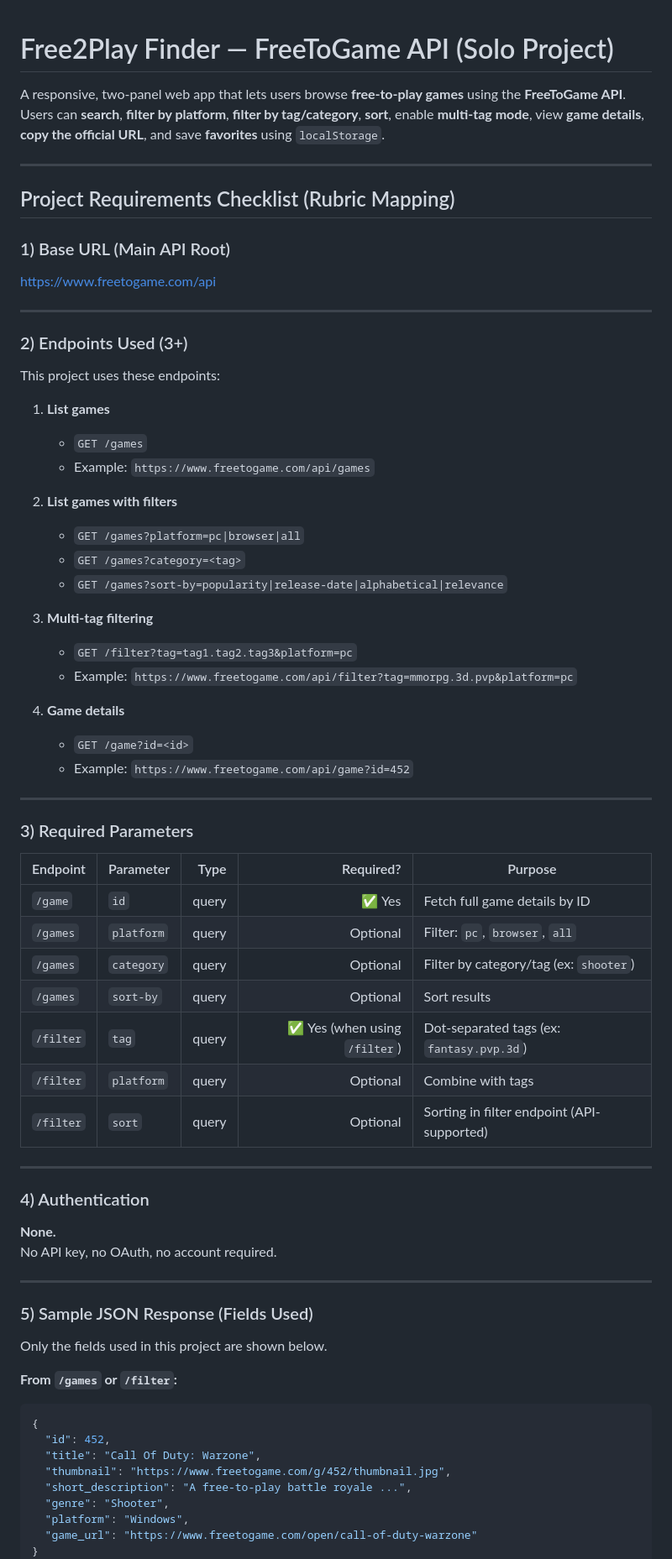
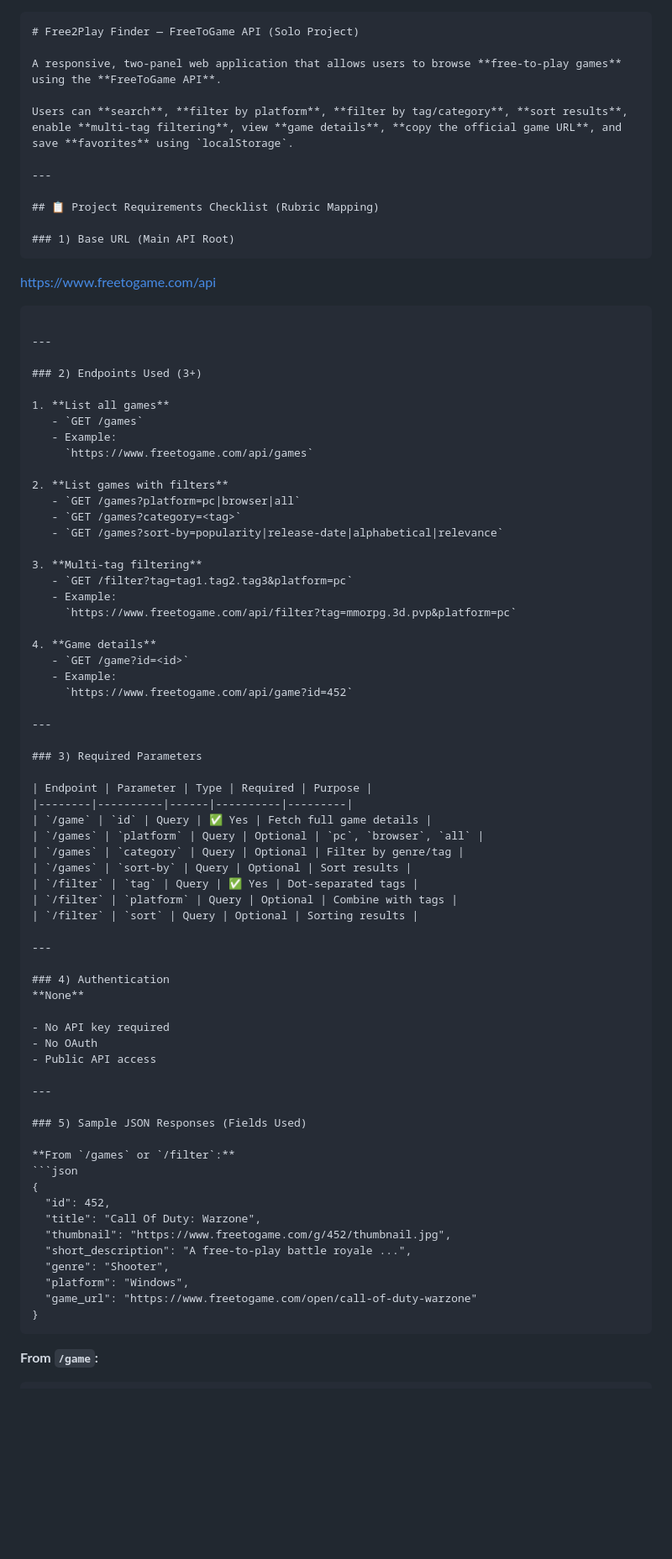
Before and after one commit to aspakimberly/free2play-finder-api, a Markdown page: README.md, the part around one of its changes. Shown at 84% size. Drawn GitHub-style; blank space fills up the shorter version.

`````diff
--- a/README.md
+++ b/README.md
@@ -1,24 +1,29 @@
+```md
 # Free2Play Finder — FreeToGame API (Solo Project)
 
-A responsive, two-panel web app that lets users browse **free-to-play games** using the **FreeToGame API**.
-Users can **search**, **filter by platform**, **filter by tag/category**, **sort**, enable **multi-tag mode**, view **game details**, **copy the official URL**, and save **favorites** using `localStorage`.
+A responsive, two-panel web application that allows users to browse **free-to-play games** using the **FreeToGame API**.
+
+Users can **search**, **filter by platform**, **filter by tag/category**, **sort results**, enable **multi-tag filtering**, view **game details**, **copy the official game URL**, and save **favorites** using `localStorage`.
 
 ---
 
-## Project Requirements Checklist (Rubric Mapping)
+## 📋 Project Requirements Checklist (Rubric Mapping)
 
 ### 1) Base URL (Main API Root)
-https://www.freetogame.com/api
+```
 
+[https://www.freetogame.com/api](https://www.freetogame.com/api)
+
+````
 
 ---
 
 ### 2) Endpoints Used (3+)
-This project uses these endpoints:
 
-1. **List games**
+1. **List all games**
    - `GET /games`
-   - Example: `https://www.freetogame.com/api/games`
+   - Example:
+     `https://www.freetogame.com/api/games`
 
 2. **List games with filters**
    - `GET /games?platform=pc|browser|all`
@@ -27,35 +32,40 @@ This project uses these endpoints:
 
 3. **Multi-tag filtering**
    - `GET /filter?tag=tag1.tag2.tag3&platform=pc`
-   - Example: `https://www.freetogame.com/api/filter?tag=mmorpg.3d.pvp&platform=pc`
+   - Example:
+     `https://www.freetogame.com/api/filter?tag=mmorpg.3d.pvp&platform=pc`
 
 4. **Game details**
    - `GET /game?id=<id>`
-   - Example: `https://www.freetogame.com/api/game?id=452`
+   - Example:
+     `https://www.freetogame.com/api/game?id=452`
 
 ---
 
 ### 3) Required Parameters
-| Endpoint | Parameter | Type | Required? | Purpose |
-|---|---|---:|---:|---|
-| `/game` | `id` | query | ✅ Yes | Fetch full game details by ID |
-| `/games` | `platform` | query | Optional | Filter: `pc`, `browser`, `all` |
-| `/games` | `category` | query | Optional | Filter by category/tag (ex: `shooter`) |
-| `/games` | `sort-by` | query | Optional | Sort results |
-| `/filter` | `tag` | query | ✅ Yes (when using `/filter`) | Dot-separated tags (ex: `fantasy.pvp.3d`) |
-| `/filter` | `platform` | query | Optional | Combine with tags |
-| `/filter` | `sort` | query | Optional | Sorting in filter endpoint (API-supported) |
+
+| Endpoint | Parameter | Type | Required | Purpose |
+|--------|----------|------|----------|---------|
+| `/game` | `id` | Query | ✅ Yes | Fetch full game details |
+| `/games` | `platform` | Query | Optional | `pc`, `browser`, `all` |
+| `/games` | `category` | Query | Optional | Filter by genre/tag |
+| `/games` | `sort-by` | Query | Optional | Sort results |
+| `/filter` | `tag` | Query | ✅ Yes | Dot-separated tags |
+| `/filter` | `platform` | Query | Optional | Combine with tags |
+| `/filter` | `sort` | Query | Optional | Sorting results |
 
 ---
 
 ### 4) Authentication
-**None.**
-No API key, no OAuth, no account required.
+**None**
+
+- No API key required
+- No OAuth
+- Public API access
 
 ---
 
-### 5) Sample JSON Response (Fields Used)
-Only the fields used in this project are shown below.
+### 5) Sample JSON Responses (Fields Used)
 
 **From `/games` or `/filter`:**
 ```json
@@ -68,6 +78,11 @@ Only the fields used in this project are shown below.
   "platform": "Windows",
   "game_url": "https://www.freetogame.com/open/call-of-duty-warzone"
 }
+````
+
+**From `/game`:**
+
+```json
 {
   "id": 452,
   "title": "Call Of Duty: Warzone",
`````
Also changed, not shown: other parts of README.md (+11 -8 lines).
